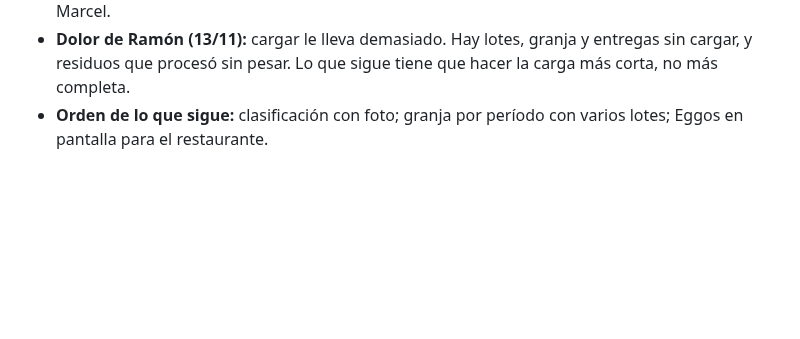
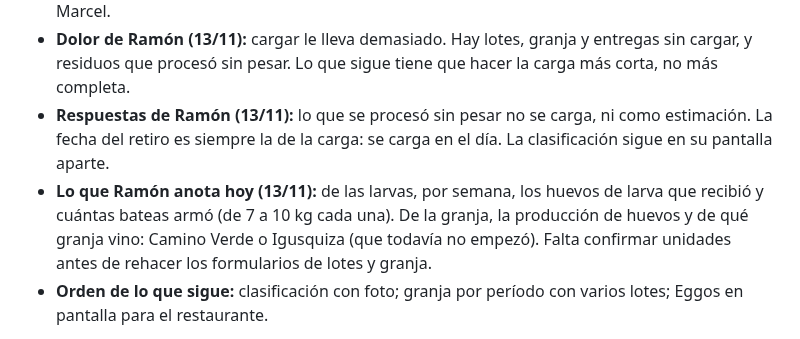
Before and after one commit to ramonaguileira/Eggologic_APP, a Markdown page: CLAUDE.md, the part around the change. GitHub-like rendering; blank space fills up the shorter version.

Commit message:
Anotar las respuestas de Ramón del 13/11 sobre la carga
Co-Authored-By: Claude Fable 5.2 <noreply@anthropic.com>
Claude-Session: https://claude.ai/code/session_01LdWdcQpajpRkr6BtsDoVuB

```diff
--- a/CLAUDE.md
+++ b/CLAUDE.md
@@ -172,6 +172,8 @@ Cosas de MGS que aprendimos:
 - **Retiro por bultos:** un cajón por vez, cada uno con su peso y su foto, todos en un solo retiro del día. Los 13 retiros anteriores quedan como están.
 - **PR #12** (rama `claude/keen-heisenberg-xon3e4`): arreglos, bultos y registrar entrega. Lo aprueba Marcel.
 - **Dolor de Ramón (13/11):** cargar le lleva demasiado. Hay lotes, granja y entregas sin cargar, y residuos que procesó sin pesar. Lo que sigue tiene que hacer la carga más corta, no más completa.
+- **Respuestas de Ramón (13/11):** lo que se procesó sin pesar no se carga, ni como estimación. La fecha del retiro es siempre la de la carga: se carga en el día. La clasificación sigue en su pantalla aparte.
+- **Lo que Ramón anota hoy (13/11):** de las larvas, por semana, los huevos de larva que recibió y cuántas bateas armó (de 7 a 10 kg cada una). De la granja, la producción de huevos y de qué granja vino: Camino Verde o Igusquiza (que todavía no empezó). Falta confirmar unidades antes de rehacer los formularios de lotes y granja.
 - **Orden de lo que sigue:** clasificación con foto; granja por período con varios lotes; Eggos en pantalla para el restaurante.
 
 **Restaurantes nuevos (resolución temporal, 06/10).** Se cargan en la app desde el primer día; el usuario en Guardian se crea cuando entran en serio al piloto, con el alta solo con el código. Mientras tanto sus meses esperan en **Reportes**. No habrá restaurantes nuevos antes del 19/10.
```
